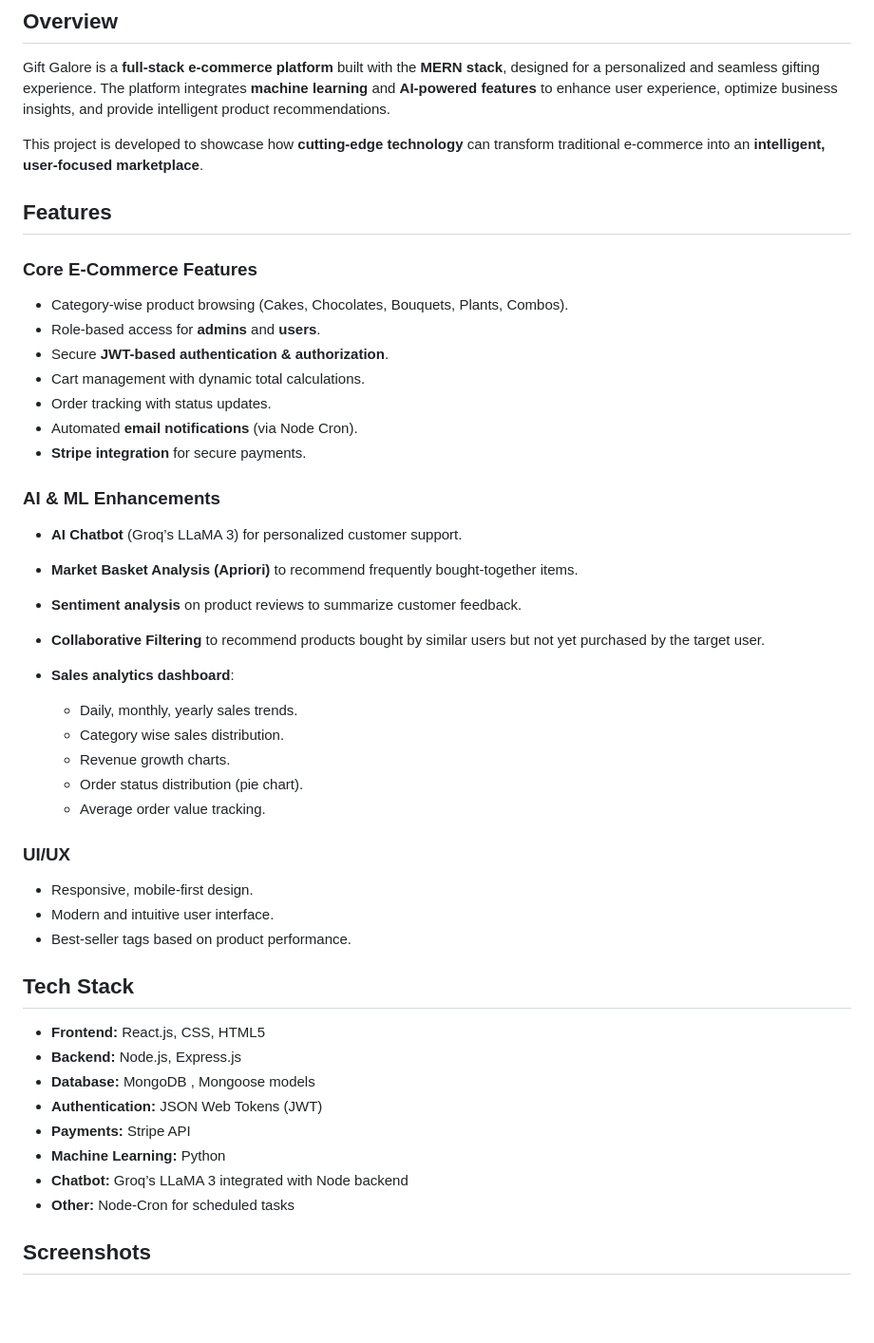
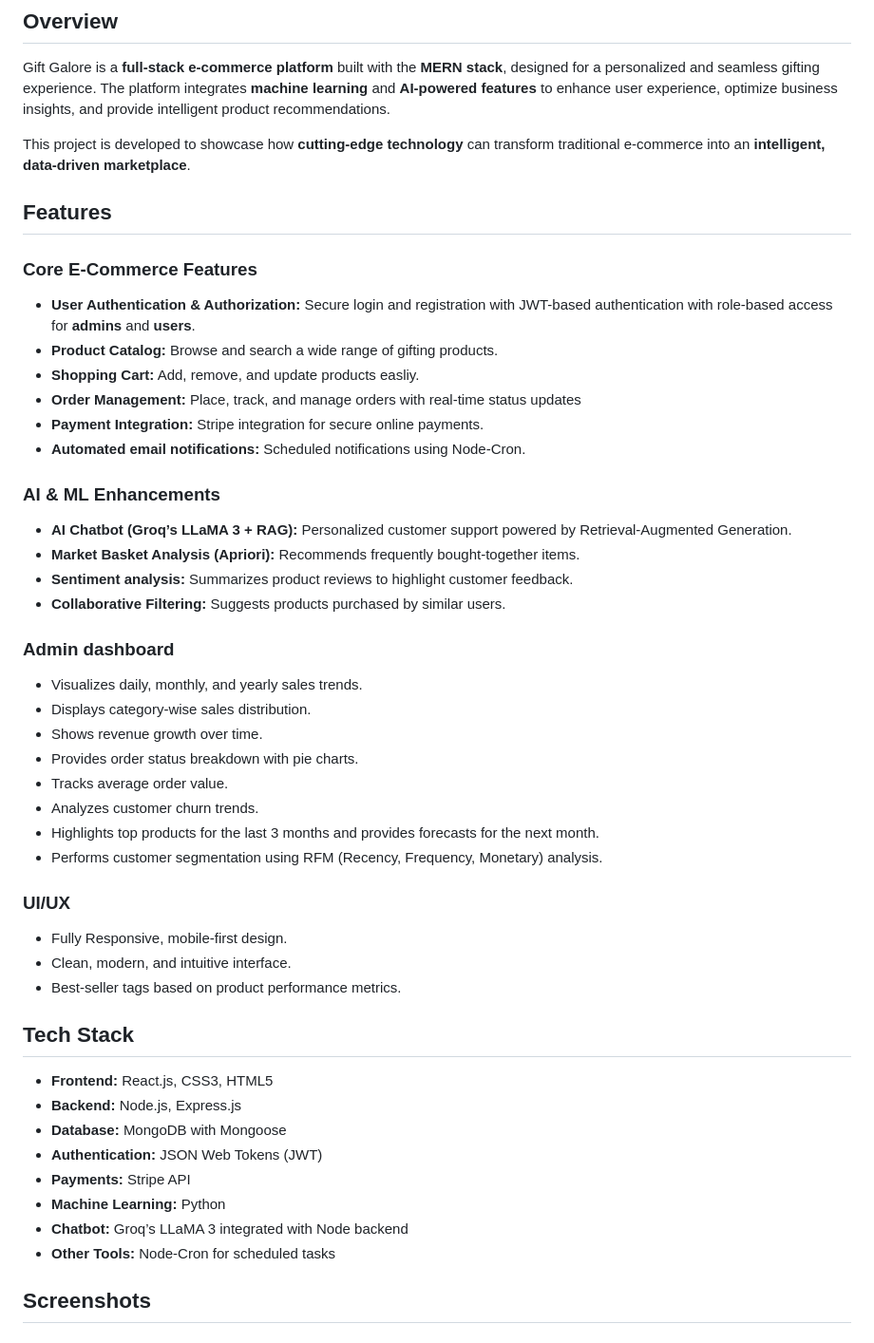
Before and after one commit to ShreeyaS-48/GiftGalore, a Markdown page: readme.md, the part around one of its changes. Shown at 95% size. Rendered like a GitHub page; blank space fills up the shorter version.

Commit message:
UpdatedReadme

```diff
--- a/readme.md
+++ b/readme.md
@@ -6,50 +6,53 @@ MERN-based ML-Enhanced E-Commerce Platform for Gifting Products
 
 Gift Galore is a **full-stack e-commerce platform** built with the **MERN stack**, designed for a personalized and seamless gifting experience. The platform integrates **machine learning** and **AI-powered features** to enhance user experience, optimize business insights, and provide intelligent product recommendations.
 
-This project is developed to showcase how **cutting-edge technology** can transform traditional e-commerce into an **intelligent, user-focused marketplace**.
+This project is developed to showcase how **cutting-edge technology** can transform traditional e-commerce into an **intelligent, data-driven marketplace**.
 
 ## Features
 
 ### Core E-Commerce Features
 
-- Category-wise product browsing (Cakes, Chocolates, Bouquets, Plants, Combos).
-- Role-based access for **admins** and **users**.
-- Secure **JWT-based authentication & authorization**.
-- Cart management with dynamic total calculations.
-- Order tracking with status updates.
-- Automated **email notifications** (via Node Cron).
-- **Stripe integration** for secure payments.
+- **User Authentication & Authorization:** Secure login and registration with JWT-based authentication with role-based access for **admins** and **users**.
+- **Product Catalog:** Browse and search a wide range of gifting products.
+- **Shopping Cart:** Add, remove, and update products easliy.
+- **Order Management:** Place, track, and manage orders with real-time status updates
+- **Payment Integration:** Stripe integration for secure online payments.
+- **Automated email notifications:** Scheduled notifications using Node-Cron.
 
 ### AI & ML Enhancements
 
-- **AI Chatbot** (Groq’s LLaMA 3) for personalized customer support.
-- **Market Basket Analysis (Apriori)** to recommend frequently bought-together items.
-- **Sentiment analysis** on product reviews to summarize customer feedback.
-- **Collaborative Filtering** to recommend products bought by similar users but not yet purchased by the target user.
-- **Sales analytics dashboard**:
+- **AI Chatbot (Groq’s LLaMA 3 + RAG):** Personalized customer support powered by Retrieval-Augmented Generation.
+- **Market Basket Analysis (Apriori):** Recommends frequently bought-together items.
+- **Sentiment analysis:** Summarizes product reviews to highlight customer feedback.
+- **Collaborative Filtering:** Suggests products purchased by similar users.
 
-  - Daily, monthly, yearly sales trends.
-  - Category wise sales distribution.
-  - Revenue growth charts.
-  - Order status distribution (pie chart).
-  - Average order value tracking.
+### Admin dashboard
+
+- Visualizes daily, monthly, and yearly sales trends.
+- Displays category-wise sales distribution.
+- Shows revenue growth over time.
+- Provides order status breakdown with pie charts.
+- Tracks average order value.
+- Analyzes customer churn trends.
+- Highlights top products for the last 3 months and provides forecasts for the next month.
+- Performs customer segmentation using RFM (Recency, Frequency, Monetary) analysis.
 
 ### UI/UX
 
-- Responsive, mobile-first design.
-- Modern and intuitive user interface.
-- Best-seller tags based on product performance.
+- Fully Responsive, mobile-first design.
+- Clean, modern, and intuitive interface.
+- Best-seller tags based on product performance metrics.
 
 ## Tech Stack
 
-- **Frontend:** React.js, CSS, HTML5
+- **Frontend:** React.js, CSS3, HTML5
 - **Backend:** Node.js, Express.js
-- **Database:** MongoDB , Mongoose models
+- **Database:** MongoDB with Mongoose
 - **Authentication:** JSON Web Tokens (JWT)
 - **Payments:** Stripe API
 - **Machine Learning:** Python
 - **Chatbot:** Groq’s LLaMA 3 integrated with Node backend
-- **Other:** Node-Cron for scheduled tasks
+- **Other Tools:** Node-Cron for scheduled tasks
 
 ## Screenshots
 
```
Also changed, not shown: other parts of readme.md (+6 -6 lines).
